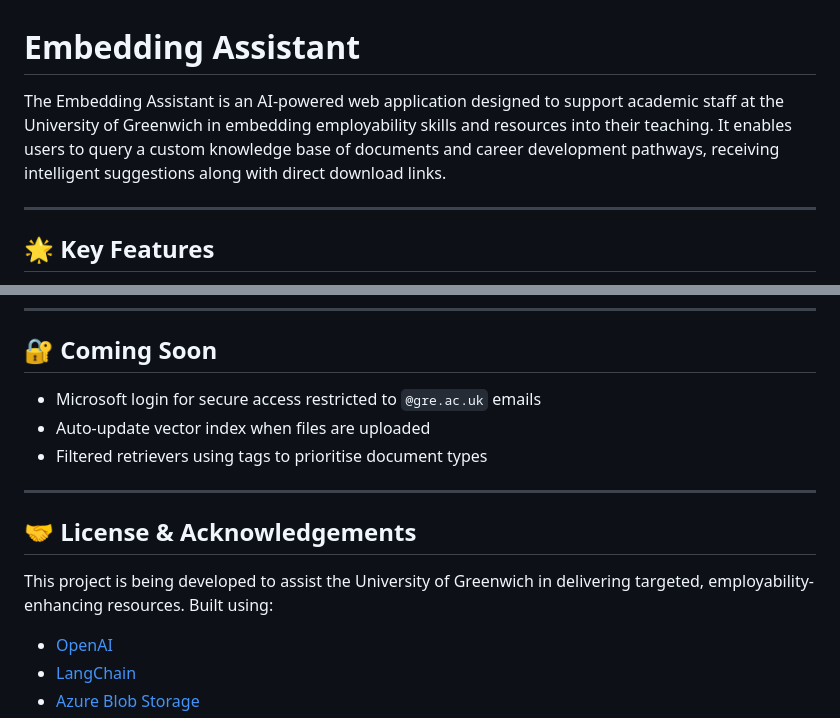
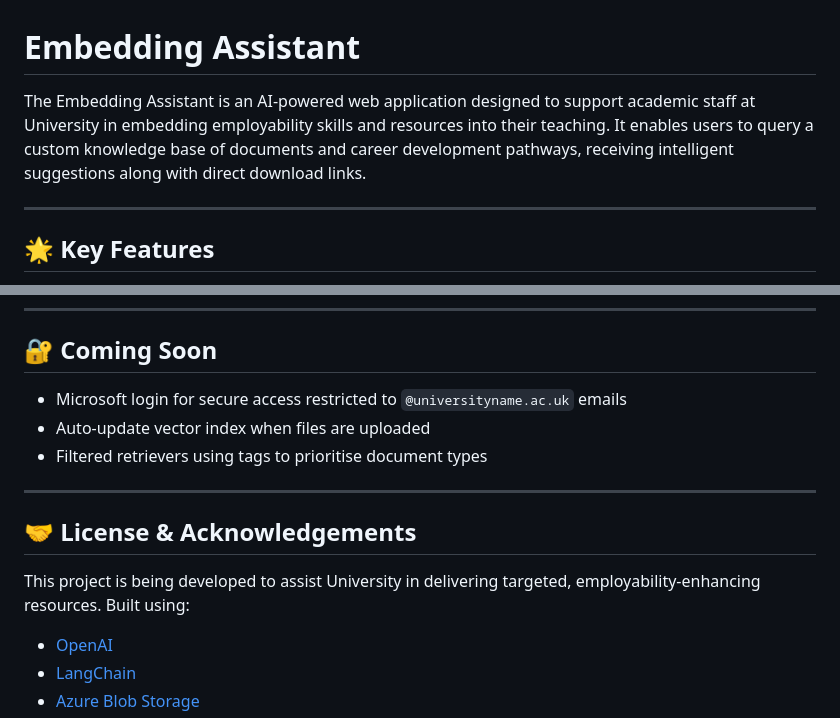
Before and after one commit to ruvel-ai-dev/embedding-assistant-clean, a Markdown page: README.md, 2 parts joined by grey strips. Drawn GitHub-style.

```diff
--- a/README.md
+++ b/README.md
@@ -1,6 +1,6 @@
 # Embedding Assistant
 
-The Embedding Assistant is an AI-powered web application designed to support academic staff at the University of Greenwich in embedding employability skills and resources into their teaching. It enables users to query a custom knowledge base of documents and career development pathways, receiving intelligent suggestions along with direct download links.
+The Embedding Assistant is an AI-powered web application designed to support academic staff at University in embedding employability skills and resources into their teaching. It enables users to query a custom knowledge base of documents and career development pathways, receiving intelligent suggestions along with direct download links.
 
 ---
 
@@ -155,7 +155,7 @@ A visual walkthrough of the Embedding Assistant in action:
 
 ## 🔐 Coming Soon
 
-- Microsoft login for secure access restricted to `@gre.ac.uk` emails
+- Microsoft login for secure access restricted to `@universityname.ac.uk` emails
 - Auto-update vector index when files are uploaded
 - Filtered retrievers using tags to prioritise document types
 
@@ -163,7 +163,7 @@ A visual walkthrough of the Embedding Assistant in action:
 
 ## 🤝 License & Acknowledgements
 
-This project is being developed to assist the University of Greenwich in delivering targeted, employability-enhancing resources. Built using:
+This project is being developed to assist University in delivering targeted, employability-enhancing resources. Built using:
 
 - [OpenAI](https://openai.com/)
 - [LangChain](https://www.langchain.com/)
```
